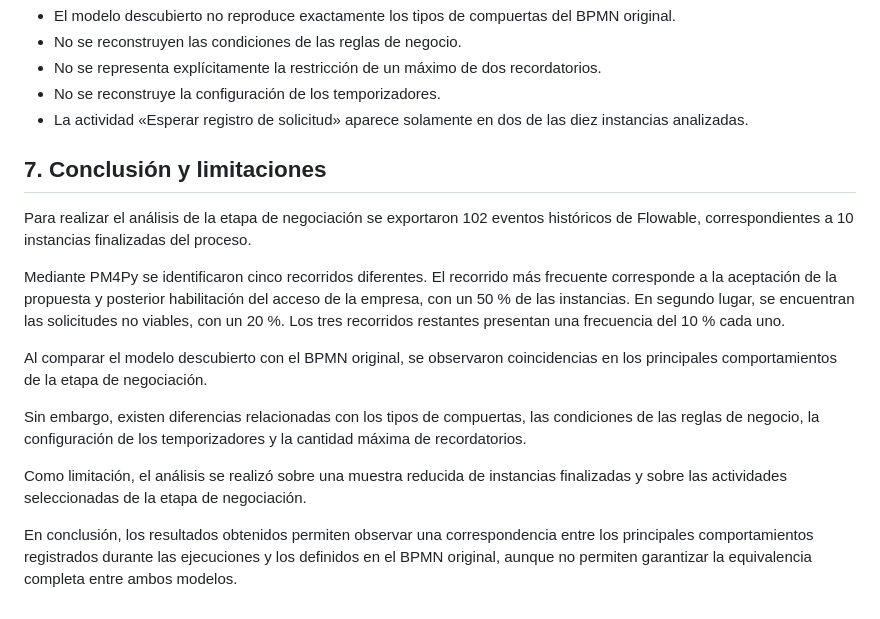
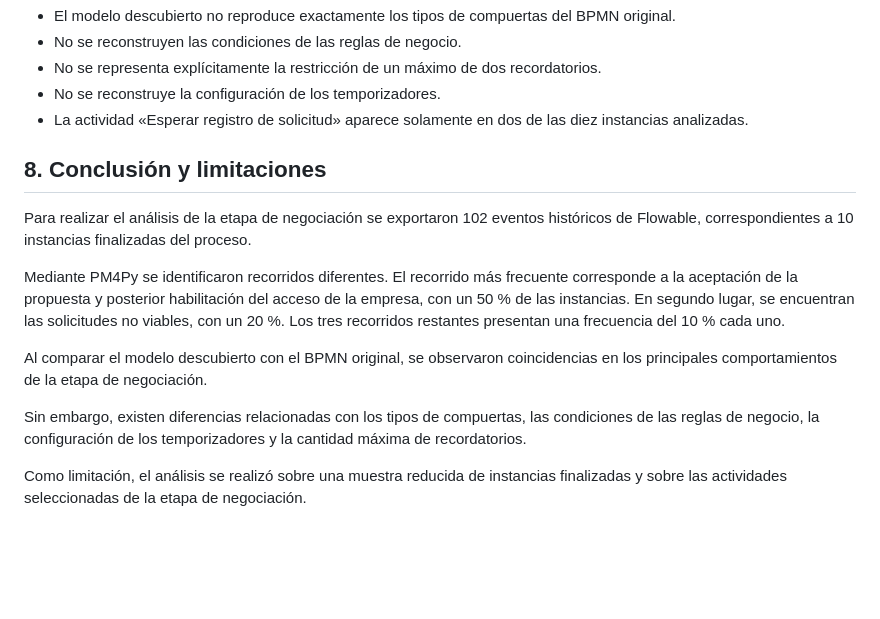
Before and after one commit to natashalunaa/proyecto-gestion-cursos-2026, a Markdown page: mineriaProcesos/README.md, the part around one of its changes. Drawn GitHub-style; blank space fills up the shorter version.

```diff
--- a/mineriaProcesos/README.md
+++ b/mineriaProcesos/README.md
@@ -143,16 +171,14 @@ El modelo descubierto representa los principales comportamientos de la etapa de
 - No se reconstruye la configuración de los temporizadores.
 - La actividad «Esperar registro de solicitud» aparece solamente en dos de las diez instancias analizadas.
 
-## 7. Conclusión y limitaciones
+## 8. Conclusión y limitaciones
 
 Para realizar el análisis de la etapa de negociación se exportaron 102 eventos históricos de Flowable, correspondientes a 10 instancias finalizadas del proceso.
 
-Mediante PM4Py se identificaron cinco recorridos diferentes. El recorrido más frecuente corresponde a la aceptación de la propuesta y posterior habilitación del acceso de la empresa, con un 50 % de las instancias. En segundo lugar, se encuentran las solicitudes no viables, con un 20 %. Los tres recorridos restantes presentan una frecuencia del 10 % cada uno.
+Mediante PM4Py se identificaron recorridos diferentes. El recorrido más frecuente corresponde a la aceptación de la propuesta y posterior habilitación del acceso de la empresa, con un 50 % de las instancias. En segundo lugar, se encuentran las solicitudes no viables, con un 20 %. Los tres recorridos restantes presentan una frecuencia del 10 % cada uno.
 
 Al comparar el modelo descubierto con el BPMN original, se observaron coincidencias en los principales comportamientos de la etapa de negociación.
 
 Sin embargo, existen diferencias relacionadas con los tipos de compuertas, las condiciones de las reglas de negocio, la configuración de los temporizadores y la cantidad máxima de recordatorios.
 
 Como limitación, el análisis se realizó sobre una muestra reducida de instancias finalizadas y sobre las actividades seleccionadas de la etapa de negociación.
-
-En conclusión, los resultados obtenidos permiten observar una correspondencia entre los principales comportamientos registrados durante las ejecuciones y los definidos en el BPMN original, aunque no permiten garantizar la equivalencia completa entre ambos modelos.
```
Also changed, not shown: other parts of mineriaProcesos/README.md (+32 -4 lines), mineriaProcesos/consola.png (added).
